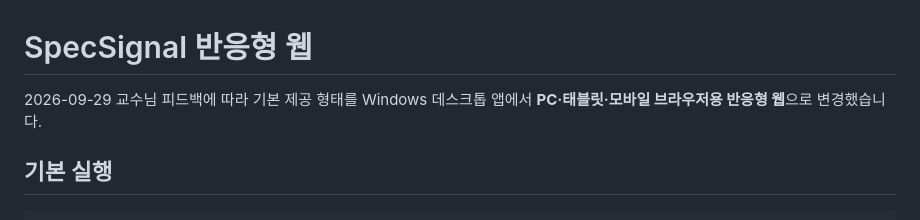
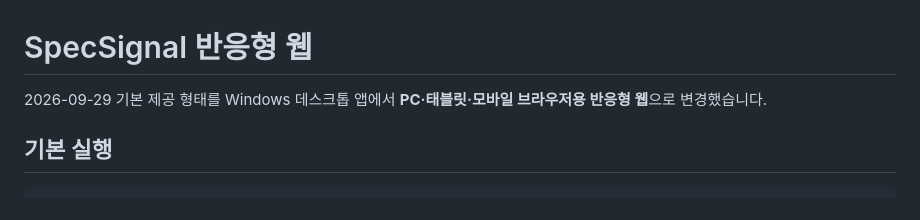
Before and after one commit to byeol0211/SpecSignal, a Markdown page: README.md, the part around the change. Drawn GitHub-style.

Commit message:
Update README to remove professor's feedback mention

```diff
--- a/README.md
+++ b/README.md
@@ -1,6 +1,6 @@
 # SpecSignal 반응형 웹
 
-2026-09-29 교수님 피드백에 따라 기본 제공 형태를 Windows 데스크톱 앱에서 **PC·태블릿·모바일 브라우저용 반응형 웹**으로 변경했습니다.
+2026-09-29 기본 제공 형태를 Windows 데스크톱 앱에서 **PC·태블릿·모바일 브라우저용 반응형 웹**으로 변경했습니다.
 
 ## 기본 실행
 
```
